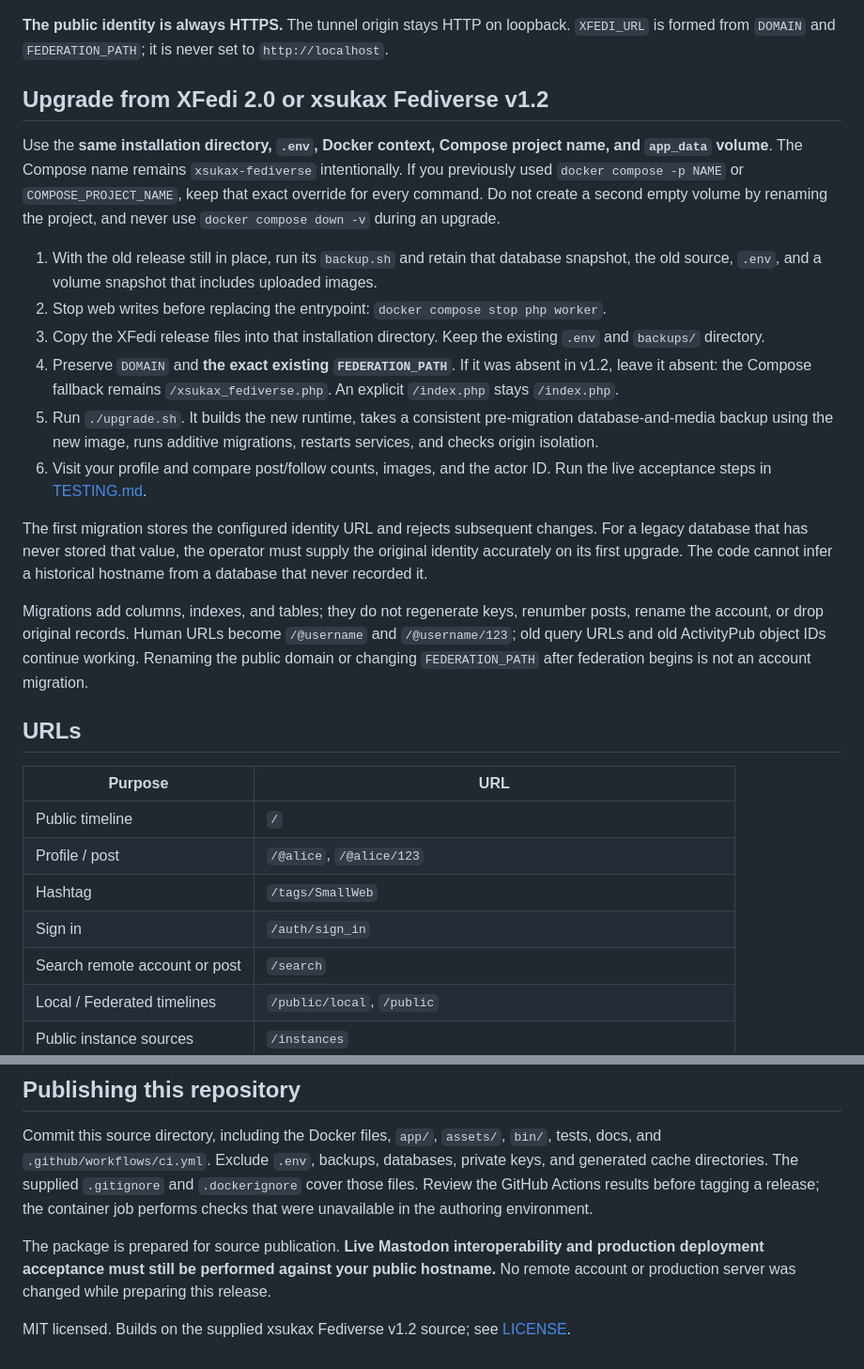
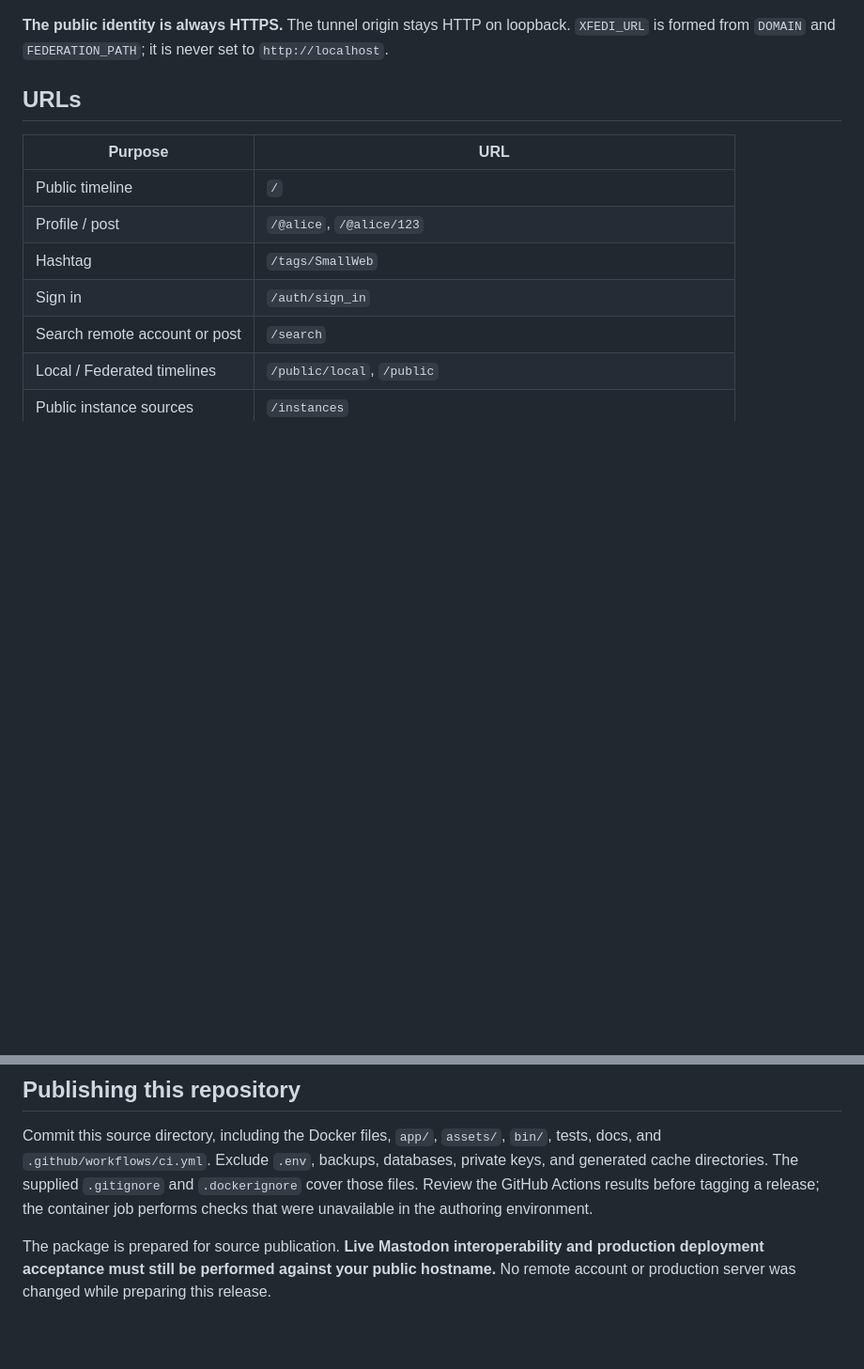
Before and after one commit to xsukax/XFedi, a Markdown page: README.md, 2 parts joined by grey strips. Shown at 94% size. Rendered like a GitHub page; blank space fills up the shorter version.

Commit message:
Remove upgrade instructions for XFedi 2.0
Removed upgrade instructions for XFedi 2.0 and xsukax Fediverse v1.2 from README.

```diff
--- a/README.md
+++ b/README.md
@@ -44,21 +44,6 @@ Then use `http://localhost:8080` as the tunnel service. Keep Cloudflare SSL enab
 For manual setup, copy `.env.example` to `.env`, set `DOMAIN`, `LOCAL_PORT`, and a random `XFEDI_SETUP_TOKEN` of at least 24 characters, then run `docker compose up -d --build`.
 
 **The public identity is always HTTPS.** The tunnel origin stays HTTP on loopback. `XFEDI_URL` is formed from `DOMAIN` and `FEDERATION_PATH`; it is never set to `http://localhost`.
-
-## Upgrade from XFedi 2.0 or xsukax Fediverse v1.2
-
-Use the **same installation directory, `.env`, Docker context, Compose project name, and `app_data` volume**. The Compose name remains `xsukax-fediverse` intentionally. If you previously used `docker compose -p NAME` or `COMPOSE_PROJECT_NAME`, keep that exact override for every command. Do not create a second empty volume by renaming the project, and never use `docker compose down -v` during an upgrade.
-
-1. With the old release still in place, run its `backup.sh` and retain that database snapshot, the old source, `.env`, and a volume snapshot that includes uploaded images.
-2. Stop web writes before replacing the entrypoint: `docker compose stop php worker`.
-3. Copy the XFedi release files into that installation directory. Keep the existing `.env` and `backups/` directory.
-4. Preserve `DOMAIN` and **the exact existing `FEDERATION_PATH`**. If it was absent in v1.2, leave it absent: the Compose fallback remains `/xsukax_fediverse.php`. An explicit `/index.php` stays `/index.php`.
-5. Run `./upgrade.sh`. It builds the new runtime, takes a consistent pre-migration database-and-media backup using the new image, runs additive migrations, restarts services, and checks origin isolation.
-6. Visit your profile and compare post/follow counts, images, and the actor ID. Run the live acceptance steps in [TESTING.md](docs/TESTING.md).
-
-The first migration stores the configured identity URL and rejects subsequent changes. For a legacy database that has never stored that value, the operator must supply the original identity accurately on its first upgrade. The code cannot infer a historical hostname from a database that never recorded it.
-
-Migrations add columns, indexes, and tables; they do not regenerate keys, renumber posts, rename the account, or drop original records. Human URLs become `/@username` and `/@username/123`; old query URLs and old ActivityPub object IDs continue working. Renaming the public domain or changing `FEDERATION_PATH` after federation begins is not an account migration.
 
 ## URLs
 
@@ -137,5 +122,3 @@ For an isolated local preview, set a permanent-looking test `XFEDI_URL`, a separ
 Commit this source directory, including the Docker files, `app/`, `assets/`, `bin/`, tests, docs, and `.github/workflows/ci.yml`. Exclude `.env`, backups, databases, private keys, and generated cache directories. The supplied `.gitignore` and `.dockerignore` cover those files. Review the GitHub Actions results before tagging a release; the container job performs checks that were unavailable in the authoring environment.
 
 The package is prepared for source publication. **Live Mastodon interoperability and production deployment acceptance must still be performed against your public hostname.** No remote account or production server was changed while preparing this release.
-
-MIT licensed. Builds on the supplied xsukax Fediverse v1.2 source; see [LICENSE](LICENSE).
```
